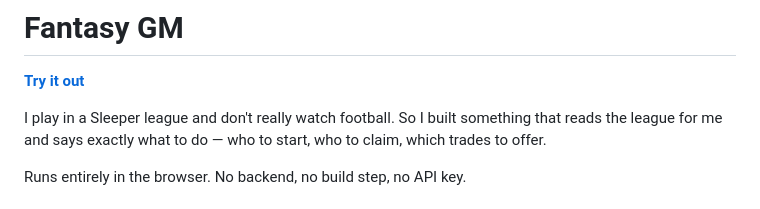
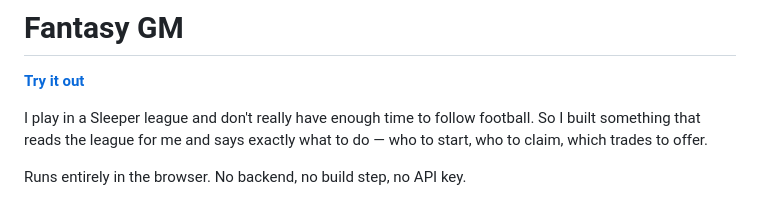
Before and after one commit to BrandonZwicker/fantasy-gm, a Markdown page: README.md, the part around the change. Rendered like a GitHub page.

Commit message:
tweaked the intro wording

```diff
--- a/README.md
+++ b/README.md
@@ -2,7 +2,7 @@
 
 **[Try it out](https://brandonzwicker.github.io/fantasy-gm/)**
 
-I play in a Sleeper league and don't really watch football. So I built something
+I play in a Sleeper league and don't really have enough time to follow football. So I built something
 that reads the league for me and says exactly what to do — who to start, who to
 claim, which trades to offer.
 
```
